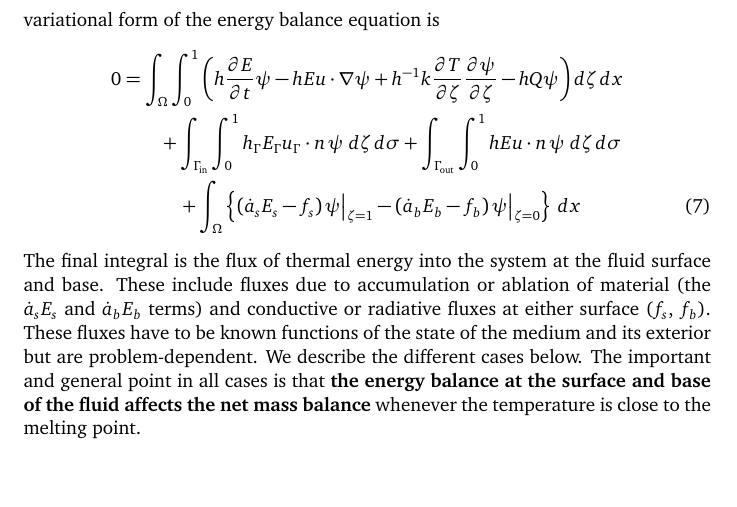
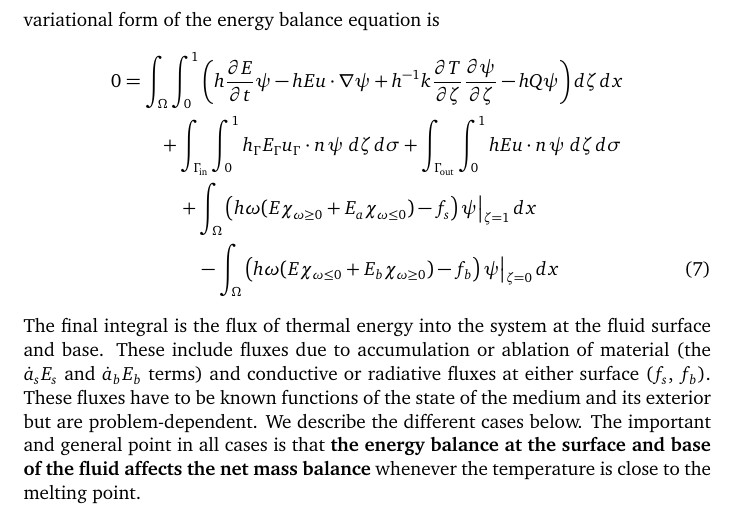
Before and after one commit to icepack/heat-flow-2d, a LaTeX document (heat-flow.tex): part of page 5 of 16, cut so that both start at the same text, the shorter picture padded with empty space. Compiled offline with pdfLaTeX.

Commit message:
More refined breakdown of surface/basal sources

```diff
--- a/heat-flow.tex
+++ b/heat-flow.tex
@@ -193,7 +193,8 @@ The primal variational form of the energy balance equation is
 \begin{align}
     0 & = \int_\Omega\int_0^1\left(h\frac{\partial E}{\partial t}\psi - hEu\cdot\nabla\psi + h^{-1}k\frac{\partial T}{\partial\zeta}\frac{\partial\psi}{\partial\zeta} - hQ\psi\right)d\zeta\,dx \nonumber\\
     & \qquad +\int_{\Gamma_{\text{in}}}\int_0^1h_\Gamma E_\Gamma u_\Gamma\cdot n\,\psi\;d\zeta\,d\sigma + \int_{\Gamma_{\text{out}}}\int_0^1 hEu\cdot n\,\psi\;d\zeta\,d\sigma \nonumber \\
-    & \quad\qquad + \int_\Omega\left\{\left(\dot a_sE_s - f_s\right)\psi\big|_{\zeta = 1} - \left(\dot a_bE_b - f_b\right)\psi\big|_{\zeta = 0}\right\}\,dx
+    & \quad\qquad + \int_\Omega\left(h\omega(E\chi_{\omega\ge 0} + E_a\chi_{\omega \le 0}) - f_s\right)\psi\big|_{\zeta = 1}\,dx \nonumber \\
+    & \qquad\qquad - \int_\Omega\left(h\omega(E\chi_{\omega\le 0} + E_b\chi_{\omega\ge 0}) - f_b\right)\psi\big|_{\zeta = 0}\,dx
     \label{eq:energy-balance}
 \end{align}
 The final integral is the flux of thermal energy into the system at the fluid surface and base.
```
